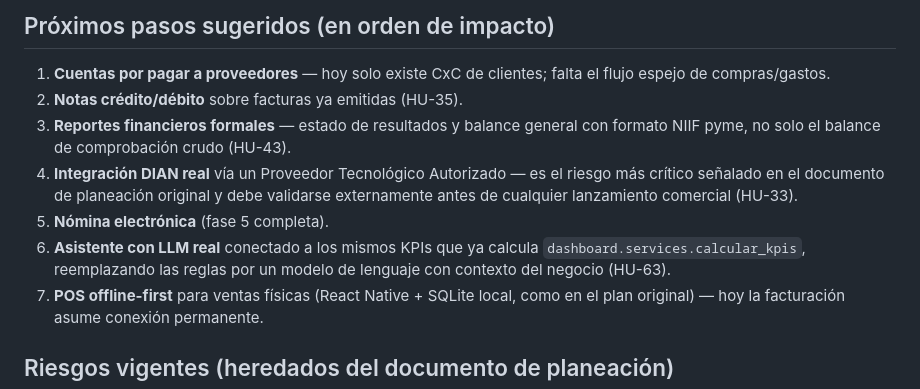
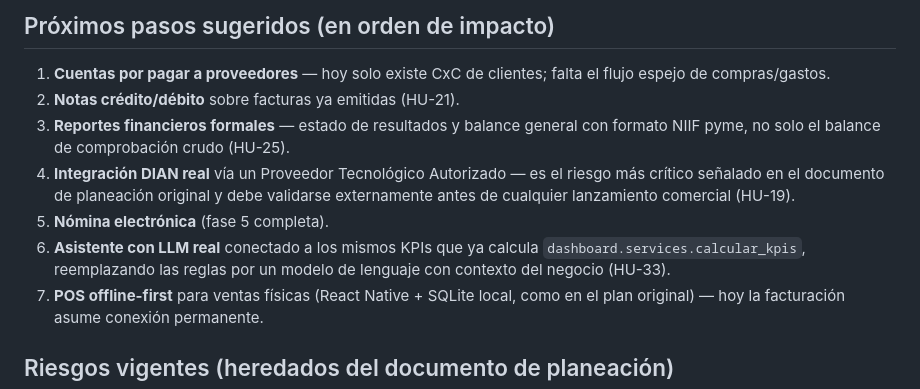
Before and after one commit to Drewroots/Finexa, a Markdown page: docs/ROADMAP.md, the part around the change. GitHub-like rendering.

Commit message:
Update ROADMAP.md HU references to match renumbered HISTORIAS_USUARIO.md
Co-Authored-By: Claude Sonnet 5 <noreply@anthropic.com>

```diff
--- a/docs/ROADMAP.md
+++ b/docs/ROADMAP.md
@@ -36,11 +36,11 @@ Crea la empresa demo "Panadería La Espiga Demo" con usuario `demo` / contraseñ
 ## Próximos pasos sugeridos (en orden de impacto)
 
 1. **Cuentas por pagar a proveedores** — hoy solo existe CxC de clientes; falta el flujo espejo de compras/gastos.
-2. **Notas crédito/débito** sobre facturas ya emitidas (HU-35).
-3. **Reportes financieros formales** — estado de resultados y balance general con formato NIIF pyme, no solo el balance de comprobación crudo (HU-43).
-4. **Integración DIAN real** vía un Proveedor Tecnológico Autorizado — es el riesgo más crítico señalado en el documento de planeación original y debe validarse externamente antes de cualquier lanzamiento comercial (HU-33).
+2. **Notas crédito/débito** sobre facturas ya emitidas (HU-21).
+3. **Reportes financieros formales** — estado de resultados y balance general con formato NIIF pyme, no solo el balance de comprobación crudo (HU-25).
+4. **Integración DIAN real** vía un Proveedor Tecnológico Autorizado — es el riesgo más crítico señalado en el documento de planeación original y debe validarse externamente antes de cualquier lanzamiento comercial (HU-19).
 5. **Nómina electrónica** (fase 5 completa).
-6. **Asistente con LLM real** conectado a los mismos KPIs que ya calcula `dashboard.services.calcular_kpis`, reemplazando las reglas por un modelo de lenguaje con contexto del negocio (HU-63).
+6. **Asistente con LLM real** conectado a los mismos KPIs que ya calcula `dashboard.services.calcular_kpis`, reemplazando las reglas por un modelo de lenguaje con contexto del negocio (HU-33).
 7. **POS offline-first** para ventas físicas (React Native + SQLite local, como en el plan original) — hoy la facturación asume conexión permanente.
 
 ## Riesgos vigentes (heredados del documento de planeación)
```
